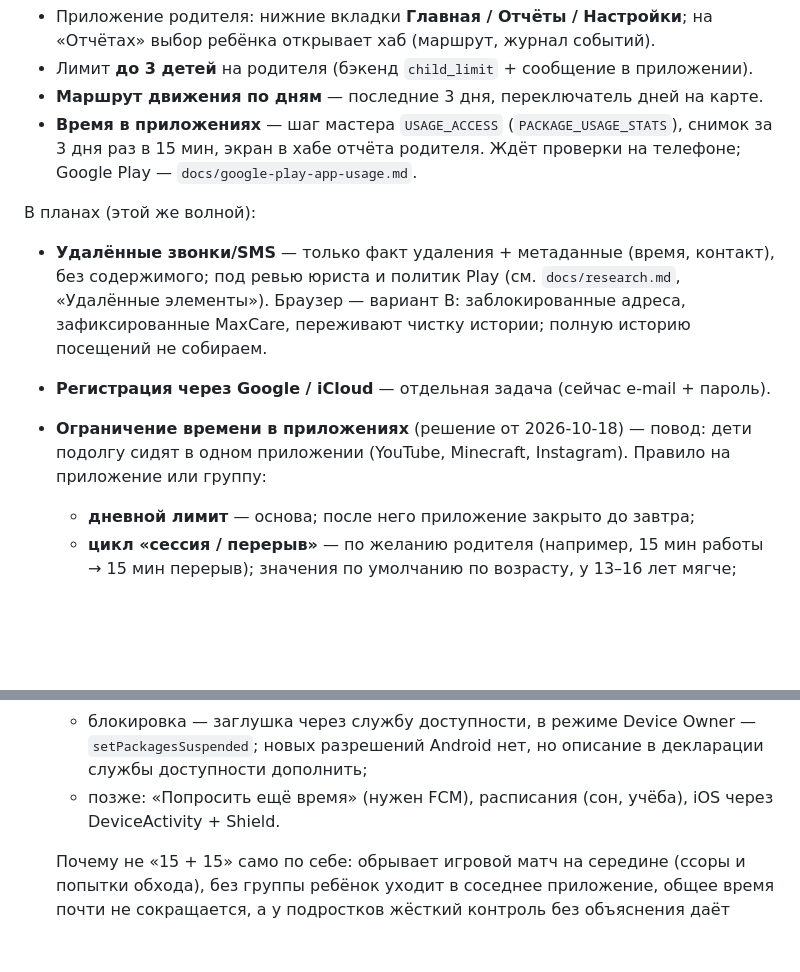
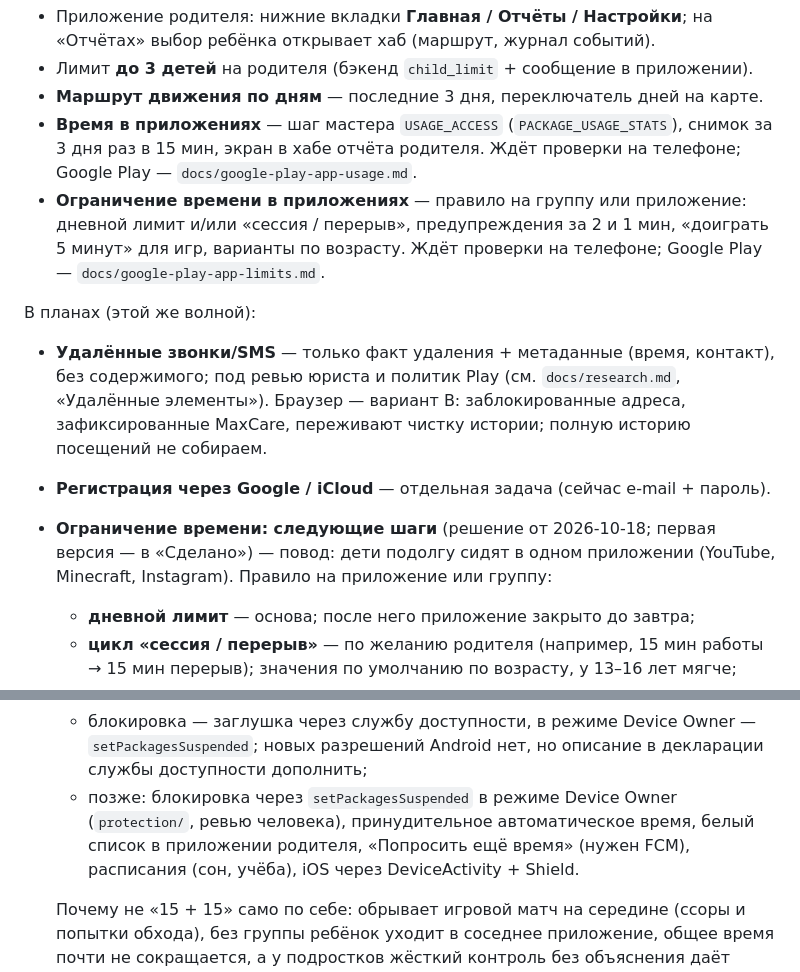
Before and after one commit to furkat1001/maxcare, a Markdown page: docs/roadmap.md, 2 parts joined by grey strips. GitHub-like rendering; blank space fills up the shorter version.

Commit message:
docs: Google Play notes for app time limits, roadmap status
Co-Authored-By: Claude Opus 5.5 <noreply@anthropic.com>

```diff
--- a/docs/roadmap.md
+++ b/docs/roadmap.md
@@ -46,18 +46,19 @@
 - Лимит **до 3 детей** на родителя (бэкенд `child_limit` + сообщение в приложении).
 - **Маршрут движения по дням** — последние 3 дня, переключатель дней на карте.
 - **Время в приложениях** — шаг мастера `USAGE_ACCESS` (`PACKAGE_USAGE_STATS`), снимок за 3 дня раз в 15 мин, экран в хабе отчёта родителя. Ждёт проверки на телефоне; Google Play — `docs/google-play-app-usage.md`.
+- **Ограничение времени в приложениях** — правило на группу или приложение: дневной лимит и/или «сессия / перерыв», предупреждения за 2 и 1 мин, «доиграть 5 минут» для игр, варианты по возрасту. Ждёт проверки на телефоне; Google Play — `docs/google-play-app-limits.md`.
 
 В планах (этой же волной):
 - **Удалённые звонки/SMS** — только факт удаления + метаданные (время, контакт), без содержимого; под ревью юриста и политик Play (см. `docs/research.md`, «Удалённые элементы»). Браузер — вариант B: заблокированные адреса, зафиксированные MaxCare, переживают чистку истории; полную историю посещений не собираем.
 - **Регистрация через Google / iCloud** — отдельная задача (сейчас e-mail + пароль).
-- **Ограничение времени в приложениях** (решение от 2026-10-18) — повод: дети подолгу сидят в одном приложении (YouTube, Minecraft, Instagram). Правило на приложение или группу:
+- **Ограничение времени: следующие шаги** (решение от 2026-10-18; первая версия — в «Сделано») — повод: дети подолгу сидят в одном приложении (YouTube, Minecraft, Instagram). Правило на приложение или группу:
   - **дневной лимит** — основа; после него приложение закрыто до завтра;
   - **цикл «сессия / перерыв»** — по желанию родителя (например, 15 мин работы → 15 мин перерыв); значения по умолчанию по возрасту, у 13–16 лет мягче;
   - **предупреждение** за 2 и 1 мин до блокировки; для игр — одна отсрочка «доиграть матч» (+5 мин) за сессию;
   - время считается **по группе** («видео», «соцсети», «игры»), чтобы не перескакивать YouTube → TikTok; счёт по монотонным часам — смена даты не помогает;
   - **никогда не блокируются:** звонки, SMS, экстренные вызовы, MaxCare Kids и приложения из белого списка родителя;
   - блокировка — заглушка через службу доступности, в режиме Device Owner — `setPackagesSuspended`; новых разрешений Android нет, но описание в декларации службы доступности дополнить;
-  - позже: «Попросить ещё время» (нужен FCM), расписания (сон, учёба), iOS через DeviceActivity + Shield.
+  - позже: блокировка через `setPackagesSuspended` в режиме Device Owner (`protection/`, ревью человека), принудительное автоматическое время, белый список в приложении родителя, «Попросить ещё время» (нужен FCM), расписания (сон, учёба), iOS через DeviceActivity + Shield.
 
   Почему не «15 + 15» само по себе: обрывает игровой матч на середине (ссоры и попытки обхода), без группы ребёнок уходит в соседнее приложение, общее время почти не сокращается, а у подростков жёсткий контроль без объяснения даёт обратный эффект. Похожий цикл есть у Kaspersky Parental Control («перерывы»), у Google Family Link и Apple Screen Time — только дневные лимиты и расписания.
 
```
Also changed, not shown: docs/google-play-app-limits.md (added, +43 -0 lines).
